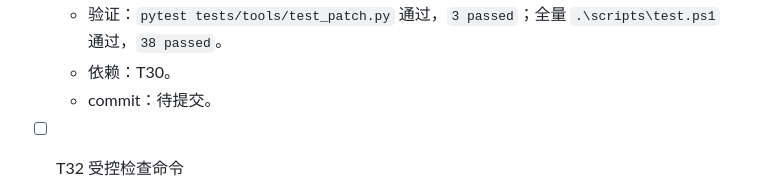
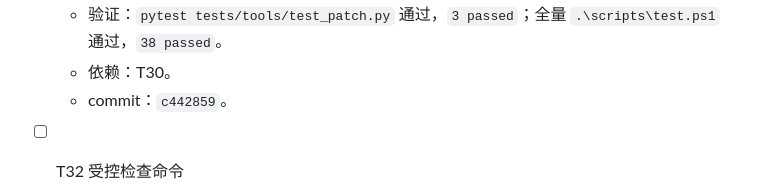
Before and after one commit to zhonyetchonchin/safepatch-harness, a Markdown page: PLAN.md, the part around the change. GitHub-like rendering.

Commit message:
docs: record T31 commit hash

```diff
--- a/PLAN.md
+++ b/PLAN.md
@@ -101,7 +101,7 @@
   - 失败测试：上下文不匹配时文件内容不变；路径逃逸拒绝；成功 patch 写入。红灯为缺少 `safepatch.tools.patch`。
   - 验证：`pytest tests/tools/test_patch.py` 通过，`3 passed`；全量 `.\scripts\test.ps1` 通过，`38 passed`。
   - 依赖：T30。
-  - commit：待提交。
+  - commit：`c442859`。
 
 - [ ] T32 受控检查命令
   - 目标：只运行配置 allowlist 中的检查命令。
```
